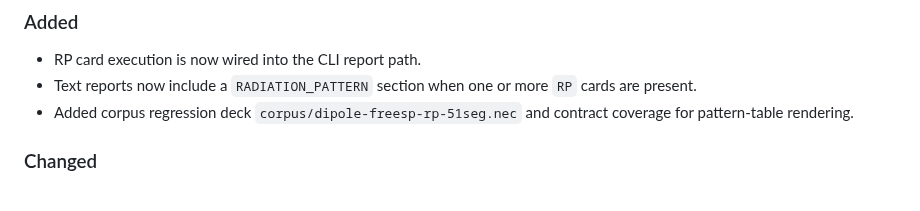
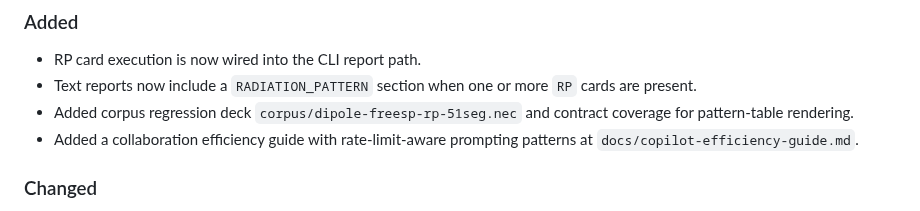
Before and after one commit to dc0sk/fnec-rust, a Markdown page: docs/changelog.md, the part around the change. Rendered like a GitHub page.

Commit message:
Add Copilot efficiency collaboration guide

```diff
--- a/docs/changelog.md
+++ b/docs/changelog.md
@@ -16,6 +16,7 @@ All notable documentation process changes are recorded here.
 - RP card execution is now wired into the CLI report path.
 - Text reports now include a `RADIATION_PATTERN` section when one or more `RP` cards are present.
 - Added corpus regression deck `corpus/dipole-freesp-rp-51seg.nec` and contract coverage for pattern-table rendering.
+- Added a collaboration efficiency guide with rate-limit-aware prompting patterns at `docs/copilot-efficiency-guide.md`.
 
 ### Changed
 
```
Also changed, not shown: docs/copilot-efficiency-guide.md (added, +136 -0 lines).
